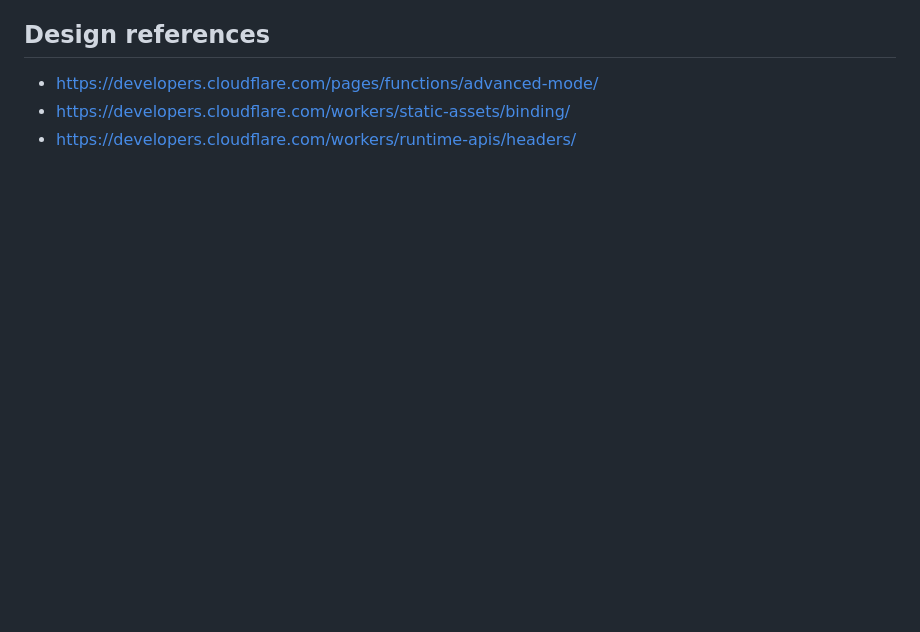
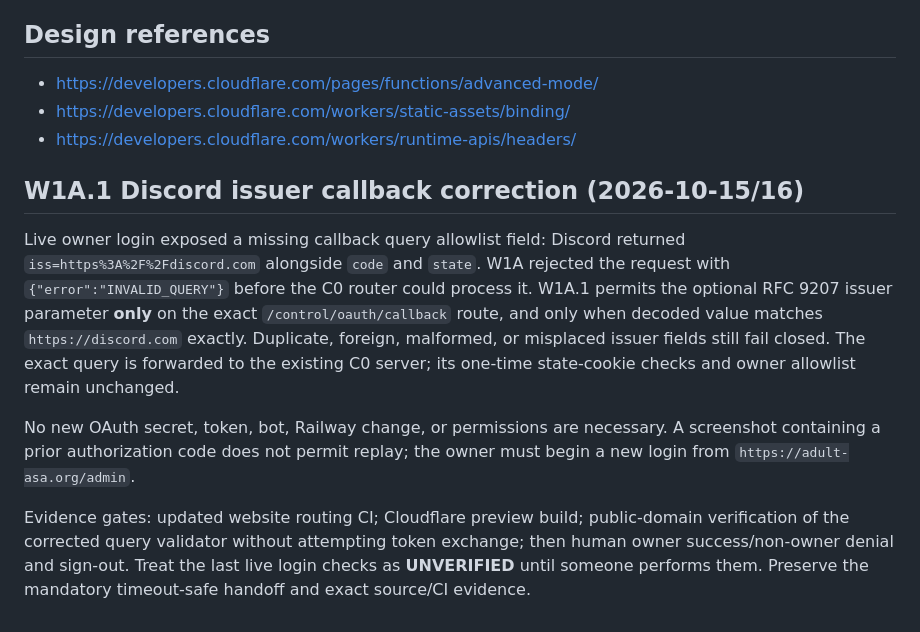
Before and after one commit to JustPepper-JS/adult-asa-website, a Markdown page: docs/W1A_ROUTING.md, the part around the change. Drawn GitHub-style; blank space fills up the shorter version.

Commit message:
docs(oauth): record live INVALID_QUERY cause, scope and owner retest requirement

```diff
--- a/docs/W1A_ROUTING.md
+++ b/docs/W1A_ROUTING.md
@@ -69,3 +69,24 @@ validation passed. Include this rule in future Rexy implementation prompts and h
 - https://developers.cloudflare.com/pages/functions/advanced-mode/
 - https://developers.cloudflare.com/workers/static-assets/binding/
 - https://developers.cloudflare.com/workers/runtime-apis/headers/
+
+## W1A.1 Discord issuer callback correction (2026-10-15/16)
+
+Live owner login exposed a missing callback query allowlist field: Discord returned
+`iss=https%3A%2F%2Fdiscord.com` alongside `code` and `state`. W1A rejected
+the request with `{"error":"INVALID_QUERY"}` before the C0 router could process it.
+W1A.1 permits the optional RFC 9207 issuer parameter **only** on the exact
+`/control/oauth/callback` route, and only when decoded value matches
+`https://discord.com` exactly. Duplicate, foreign, malformed, or misplaced
+issuer fields still fail closed. The exact query is forwarded to the existing
+C0 server; its one-time state-cookie checks and owner allowlist remain unchanged.
+
+No new OAuth secret, token, bot, Railway change, or permissions are necessary.
+A screenshot containing a prior authorization code does not permit replay;
+the owner must begin a new login from `https://adult-asa.org/admin`.
+
+Evidence gates: updated website routing CI; Cloudflare preview build; public-domain
+verification of the corrected query validator without attempting token exchange;
+then human owner success/non-owner denial and sign-out. Treat the last live
+login checks as **UNVERIFIED** until someone performs them. Preserve the
+mandatory timeout-safe handoff and exact source/CI evidence.
```
